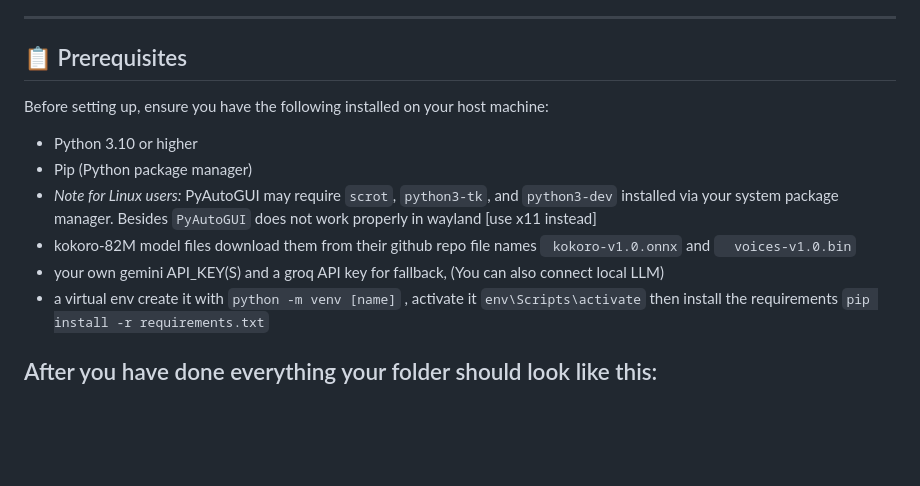
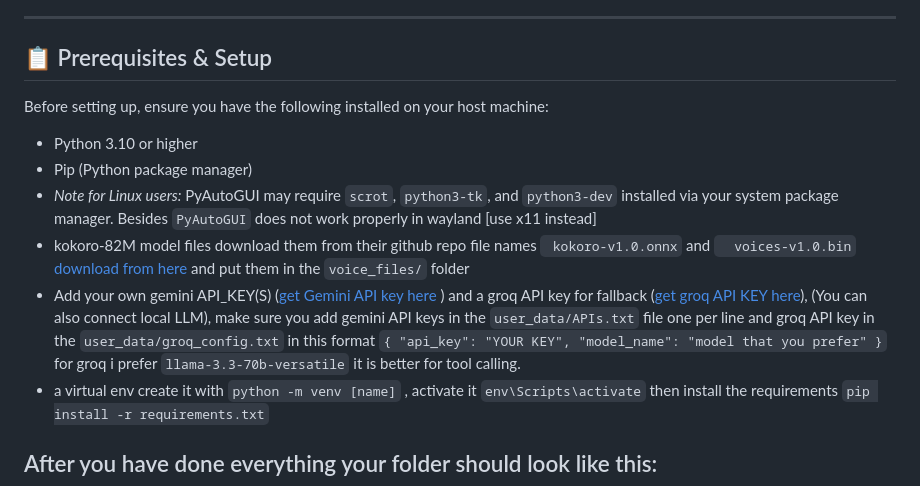
Before and after one commit to idcnys/jarvis, a Markdown page: README.md, the part around the change. GitHub-like rendering; blank space fills up the shorter version.

```diff
--- a/README.md
+++ b/README.md
@@ -36,14 +36,14 @@ A powerful, local-first AI orchestration layer that unifies advanced LLM reasoni
 
 ---
 
-## 📋 Prerequisites
+## 📋 Prerequisites & Setup
 
 Before setting up, ensure you have the following installed on your host machine:
 * Python 3.10 or higher
 * Pip (Python package manager)
 * *Note for Linux users:* PyAutoGUI may require `scrot`, `python3-tk`, and `python3-dev` installed via your system package manager. Besides `PyAutoGUI` does not work properly in wayland [use x11 instead]
-* kokoro-82M model files download them from their github repo file names ` kokoro-v1.0.onnx` and `  voices-v1.0.bin`
-* your own gemini API_KEY(S) and a groq API key for fallback, (You can also connect local LLM)
+* kokoro-82M model files download them from their github repo file names ` kokoro-v1.0.onnx` and `  voices-v1.0.bin` [download from here](https://github.com/thewh1teagle/kokoro-onnx/releases/tag/model-files-v1.0) and put them in the `voice_files/` folder
+* Add your own gemini API_KEY(S) ([get Gemini API key here](https://aistudio.google.com/app/api-keys) ) and a groq API key for fallback ([get groq API KEY here](https://console.groq.com/keys)), (You can also connect local LLM), make sure you add gemini API keys in the `user_data/APIs.txt` file one per line and groq API key in the `user_data/groq_config.txt` in this format `{ "api_key": "YOUR KEY", "model_name": "model that you prefer" }` for groq i prefer `llama-3.3-70b-versatile` it is better for tool calling.
 * a virtual env create it with `python -m venv [name]` , activate it `env\Scripts\activate` then install the requirements `pip install -r requirements.txt`
 
 ##  After you have done everything your folder should look like this:
```
